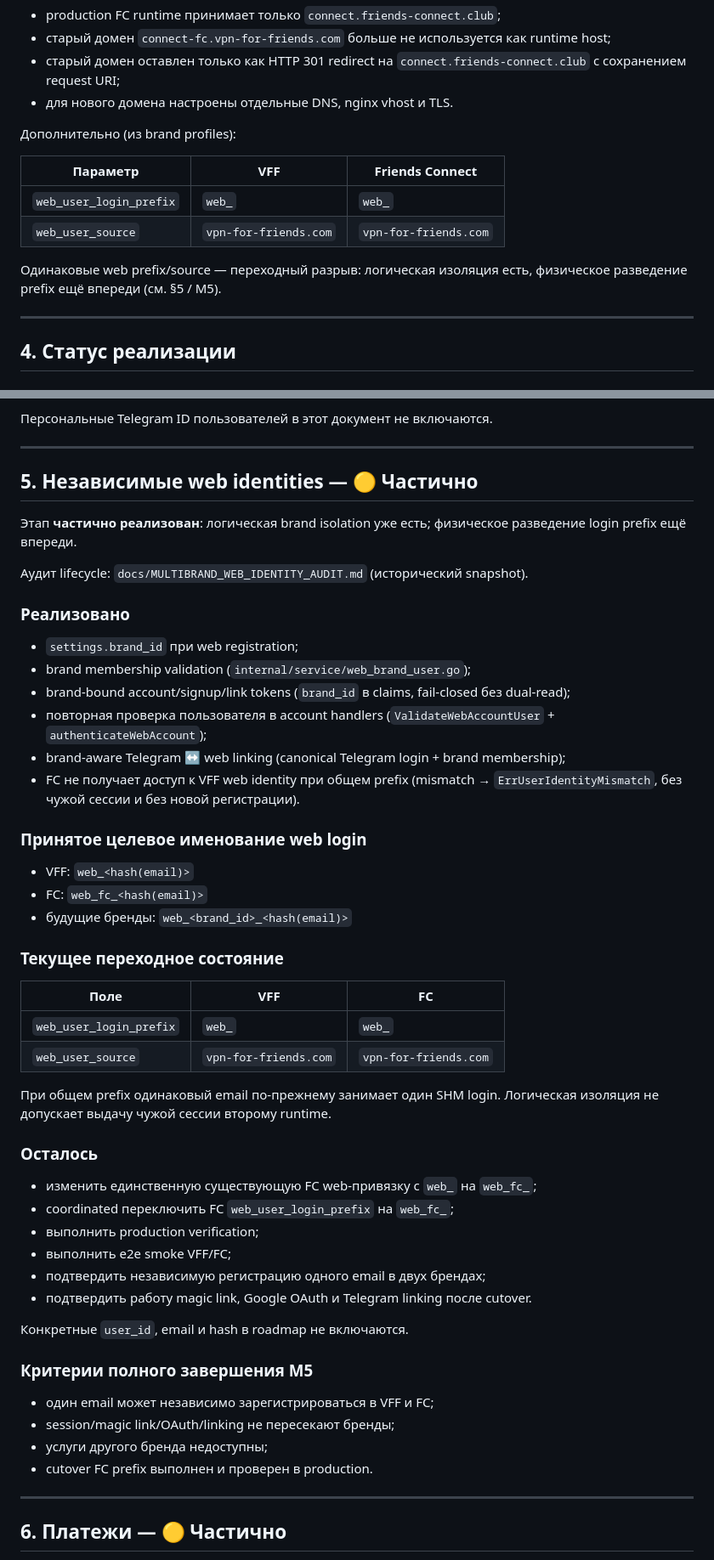
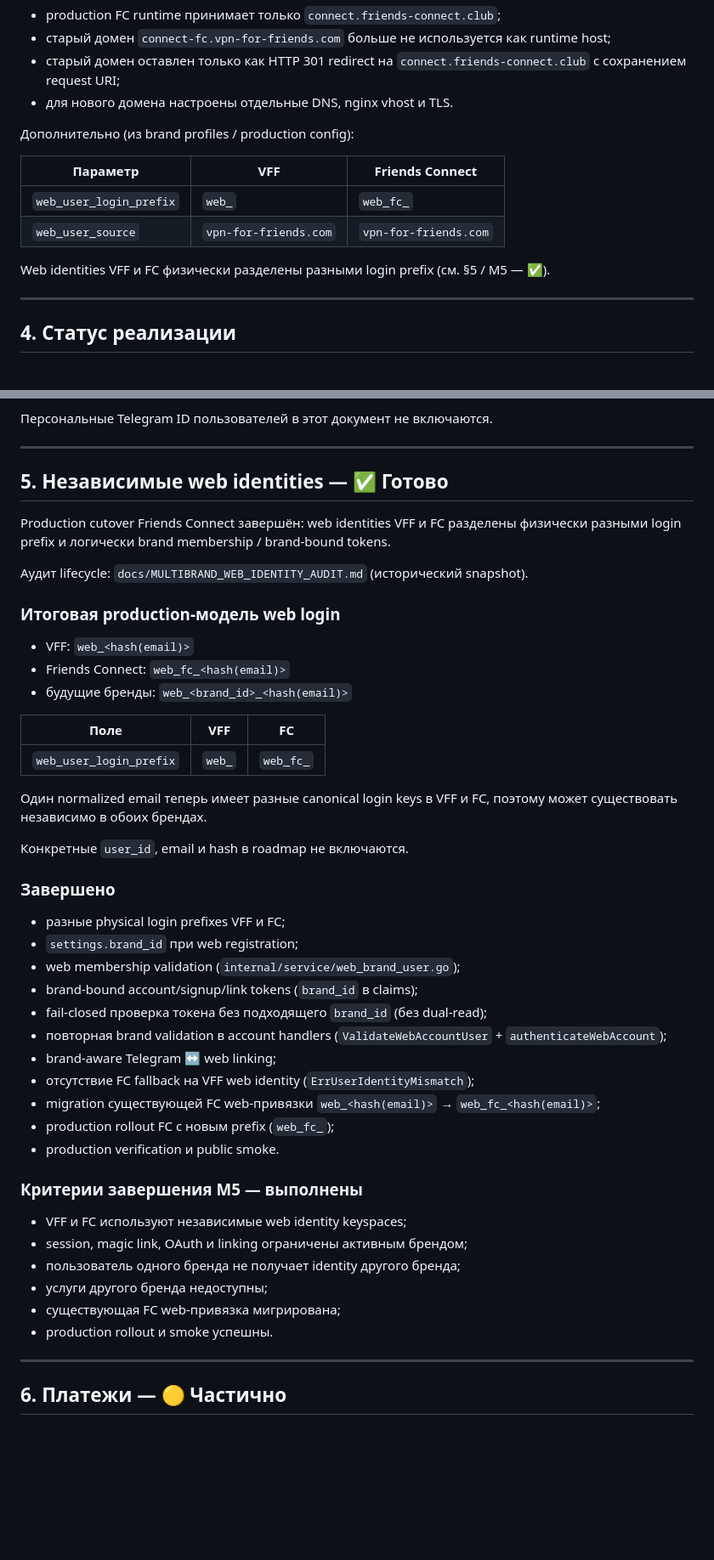
Before and after one commit to ryabkov82/vpnbot, a Markdown page: docs/MULTIBRAND_ROADMAP.md, 2 parts joined by grey strips. Shown at 85% size. Rendered like a GitHub page; blank space fills up the shorter version.

Commit message:
docs: complete web identity isolation
Co-authored-by: Cursor <cursoragent@cursor.com>

```diff
--- a/docs/MULTIBRAND_ROADMAP.md
+++ b/docs/MULTIBRAND_ROADMAP.md
@@ -80,14 +80,14 @@
 - старый домен оставлен только как HTTP 301 redirect на `connect.friends-connect.club` с сохранением request URI;
 - для нового домена настроены отдельные DNS, nginx vhost и TLS.
 
-Дополнительно (из brand profiles):
+Дополнительно (из brand profiles / production config):
 
 | Параметр | VFF | Friends Connect |
 |----------|-----|-----------------|
-| `web_user_login_prefix` | `web_` | `web_` |
+| `web_user_login_prefix` | `web_` | `web_fc_` |
 | `web_user_source` | `vpn-for-friends.com` | `vpn-for-friends.com` |
 
-Одинаковые web prefix/source — переходный разрыв: логическая изоляция есть, физическое разведение prefix ещё впереди (см. §5 / M5).
+Web identities VFF и FC физически разделены разными login prefix (см. §5 / M5 — ✅).
 
 ---
 
@@ -158,53 +158,48 @@ Runtime без полной секции `brand` не допускается.
 
 ---
 
-## 5. Независимые web identities — 🟡 Частично
+## 5. Независимые web identities — ✅ Готово
 
-Этап **частично реализован**: логическая brand isolation уже есть; физическое разведение login prefix ещё впереди.
+Production cutover Friends Connect завершён: web identities VFF и FC разделены физически разными login prefix и логически brand membership / brand-bound tokens.
 
 Аудит lifecycle: `docs/MULTIBRAND_WEB_IDENTITY_AUDIT.md` (исторический snapshot).
 
-### Реализовано
-
-- `settings.brand_id` при web registration;
-- brand membership validation (`internal/service/web_brand_user.go`);
-- brand-bound account/signup/link tokens (`brand_id` в claims, fail-closed без dual-read);
-- повторная проверка пользователя в account handlers (`ValidateWebAccountUser` + `authenticateWebAccount`);
-- brand-aware Telegram ↔ web linking (canonical Telegram login + brand membership);
-- FC не получает доступ к VFF web identity при общем prefix (mismatch → `ErrUserIdentityMismatch`, без чужой сессии и без новой регистрации).
-
-### Принятое целевое именование web login
+### Итоговая production-модель web login
 
 - VFF: `web_<hash(email)>`
-- FC: `web_fc_<hash(email)>`
+- Friends Connect: `web_fc_<hash(email)>`
 - будущие бренды: `web_<brand_id>_<hash(email)>`
-
-### Текущее переходное состояние
 
 | Поле | VFF | FC |
 |------|-----|----|
-| `web_user_login_prefix` | `web_` | `web_` |
-| `web_user_source` | `vpn-for-friends.com` | `vpn-for-friends.com` |
+| `web_user_login_prefix` | `web_` | `web_fc_` |
 
-При общем prefix одинаковый email по-прежнему занимает один SHM login. Логическая изоляция не допускает выдачу чужой сессии второму runtime.
-
-### Осталось
-
-- изменить единственную существующую FC web-привязку с `web_` на `web_fc_`;
-- coordinated переключить FC `web_user_login_prefix` на `web_fc_`;
-- выполнить production verification;
-- выполнить e2e smoke VFF/FC;
-- подтвердить независимую регистрацию одного email в двух брендах;
-- подтвердить работу magic link, Google OAuth и Telegram linking после cutover.
+Один normalized email теперь имеет разные canonical login keys в VFF и FC, поэтому может существовать независимо в обоих брендах.
 
 Конкретные `user_id`, email и hash в roadmap не включаются.
 
-### Критерии полного завершения M5
+### Завершено
 
-- один email может независимо зарегистрироваться в VFF и FC;
-- session/magic link/OAuth/linking не пересекают бренды;
+- разные physical login prefixes VFF и FC;
+- `settings.brand_id` при web registration;
+- web membership validation (`internal/service/web_brand_user.go`);
+- brand-bound account/signup/link tokens (`brand_id` в claims);
+- fail-closed проверка токена без подходящего `brand_id` (без dual-read);
+- повторная brand validation в account handlers (`ValidateWebAccountUser` + `authenticateWebAccount`);
+- brand-aware Telegram ↔ web linking;
+- отсутствие FC fallback на VFF web identity (`ErrUserIdentityMismatch`);
+- migration существующей FC web-привязки `web_<hash(email)>` → `web_fc_<hash(email)>`;
+- production rollout FC с новым prefix (`web_fc_`);
+- production verification и public smoke.
+
+### Критерии завершения M5 — выполнены
+
+- VFF и FC используют независимые web identity keyspaces;
+- session, magic link, OAuth и linking ограничены активным брендом;
+- пользователь одного бренда не получает identity другого бренда;
 - услуги другого бренда недоступны;
-- cutover FC prefix выполнен и проверен в production.
+- существующая FC web-привязка мигрирована;
+- production rollout и smoke успешны.
 
 ---
 
```
Also changed, not shown: other parts of docs/MULTIBRAND_ROADMAP.md (+24 -12 lines).
